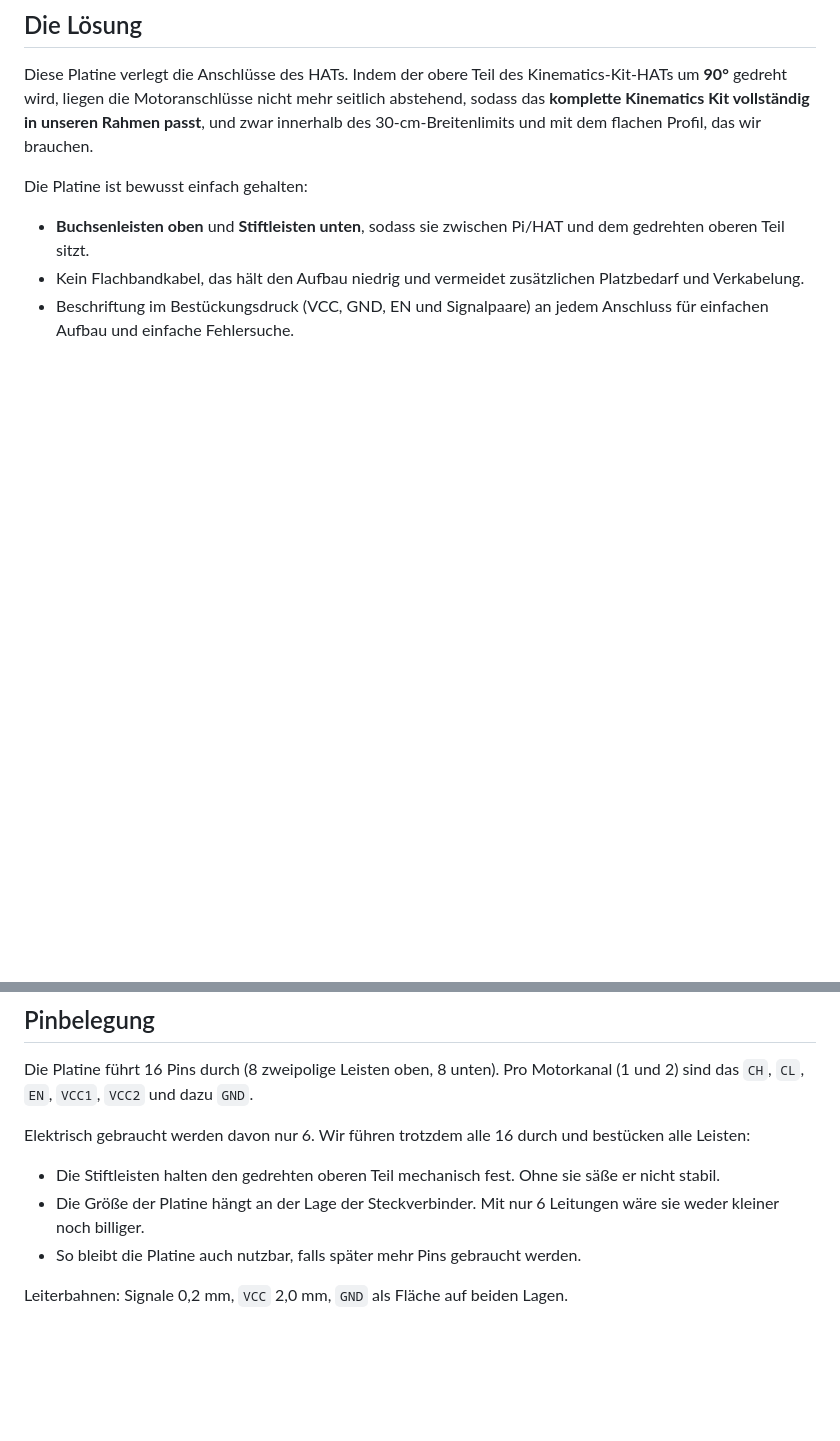
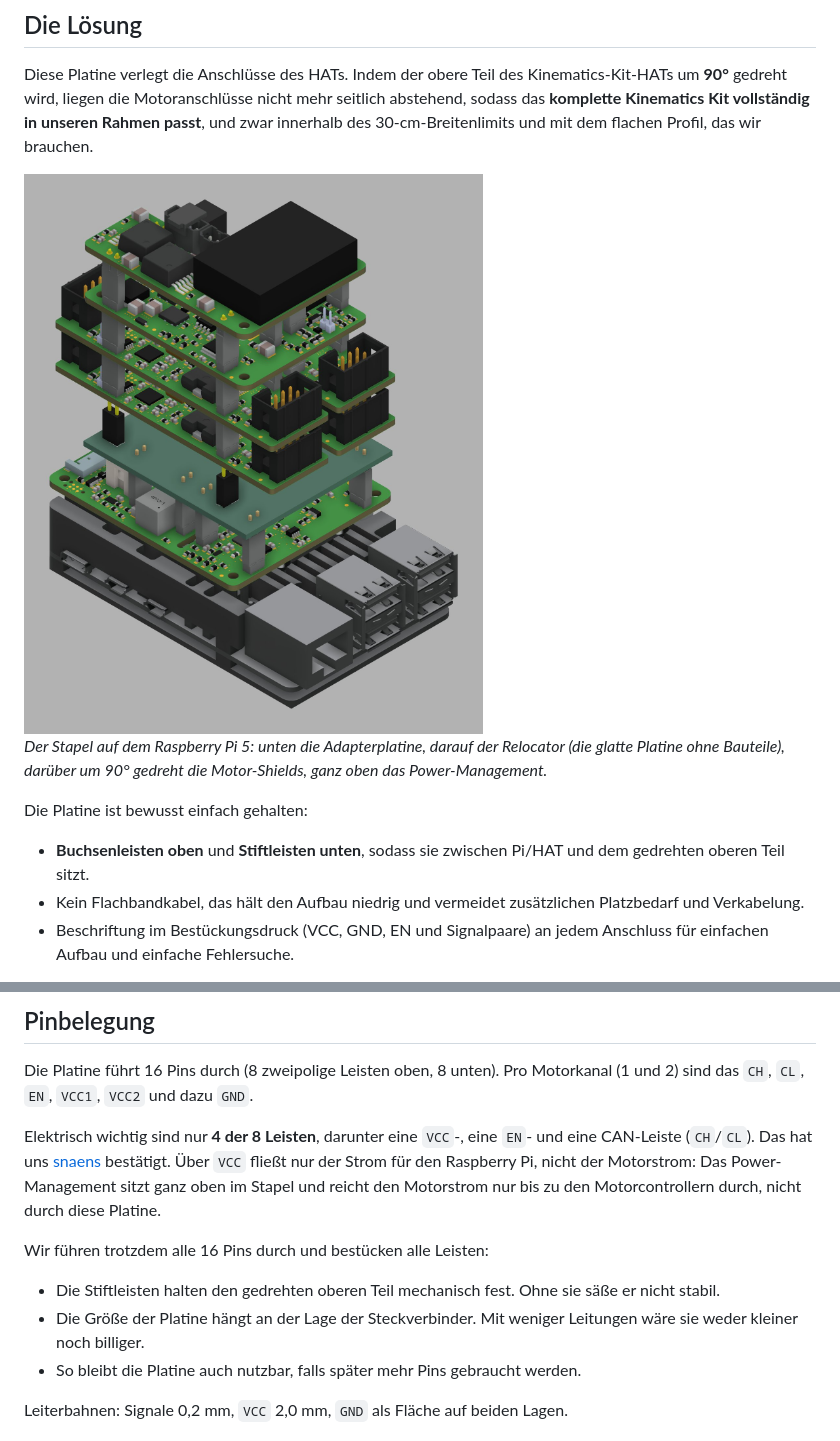
Before and after one commit to DBG-Robots/PI5-HAT-relocator, a Markdown page: README.de.md, 2 parts joined by grey strips. Rendered like a GitHub page; pictures changed too: images/kim-stack-render.jpg (added); blank space fills up the shorter version.

Commit message:
README: render of the Kinematics Kit stack, pinout corrected (4 of 8 connectors matter, VCC carries only Pi current)

```diff
--- a/README.de.md
+++ b/README.de.md
@@ -19,6 +19,10 @@ Unser Roboter nutzt das **[Kinematics Kit Kim](https://www.eduart-robotik.com/pr
 
 Diese Platine verlegt die Anschlüsse des HATs. Indem der obere Teil des Kinematics-Kit-HATs um **90°** gedreht wird, liegen die Motoranschlüsse nicht mehr seitlich abstehend, sodass das **komplette Kinematics Kit vollständig in unseren Rahmen passt**, und zwar innerhalb des 30-cm-Breitenlimits und mit dem flachen Profil, das wir brauchen.
 
+<img src="images/kim-stack-render.jpg" alt="3D-Rendering des Kinematics-Kit-Stapels auf einem Raspberry Pi 5 mit dem PI5-HAT-relocator zwischen Adapterplatine und Motor-Shields" width="600">
+
+*Der Stapel auf dem Raspberry Pi 5: unten die Adapterplatine, darauf der Relocator (die glatte Platine ohne Bauteile), darüber um 90° gedreht die Motor-Shields, ganz oben das Power-Management.*
+
 Die Platine ist bewusst einfach gehalten:
 
 - **Buchsenleisten oben** und **Stiftleisten unten**, sodass sie zwischen Pi/HAT und dem gedrehten oberen Teil sitzt.
@@ -29,10 +33,12 @@ Die Platine ist bewusst einfach gehalten:
 
 Die Platine führt 16 Pins durch (8 zweipolige Leisten oben, 8 unten). Pro Motorkanal (1 und 2) sind das `CH`, `CL`, `EN`, `VCC1`, `VCC2` und dazu `GND`.
 
-Elektrisch gebraucht werden davon nur 6. Wir führen trotzdem alle 16 durch und bestücken alle Leisten:
+Elektrisch wichtig sind nur **4 der 8 Leisten**, darunter eine `VCC`-, eine `EN`- und eine CAN-Leiste (`CH`/`CL`). Das hat uns [snaens](https://github.com/snaens) bestätigt. Über `VCC` fließt nur der Strom für den Raspberry Pi, nicht der Motorstrom: Das Power-Management sitzt ganz oben im Stapel und reicht den Motorstrom nur bis zu den Motorcontrollern durch, nicht durch diese Platine.
+
+Wir führen trotzdem alle 16 Pins durch und bestücken alle Leisten:
 
 - Die Stiftleisten halten den gedrehten oberen Teil mechanisch fest. Ohne sie säße er nicht stabil.
-- Die Größe der Platine hängt an der Lage der Steckverbinder. Mit nur 6 Leitungen wäre sie weder kleiner noch billiger.
+- Die Größe der Platine hängt an der Lage der Steckverbinder. Mit weniger Leitungen wäre sie weder kleiner noch billiger.
 - So bleibt die Platine auch nutzbar, falls später mehr Pins gebraucht werden.
 
 Leiterbahnen: Signale 0,2 mm, `VCC` 2,0 mm, `GND` als Fläche auf beiden Lagen.
```
Also changed, not shown: README.md (+8 -2 lines).
